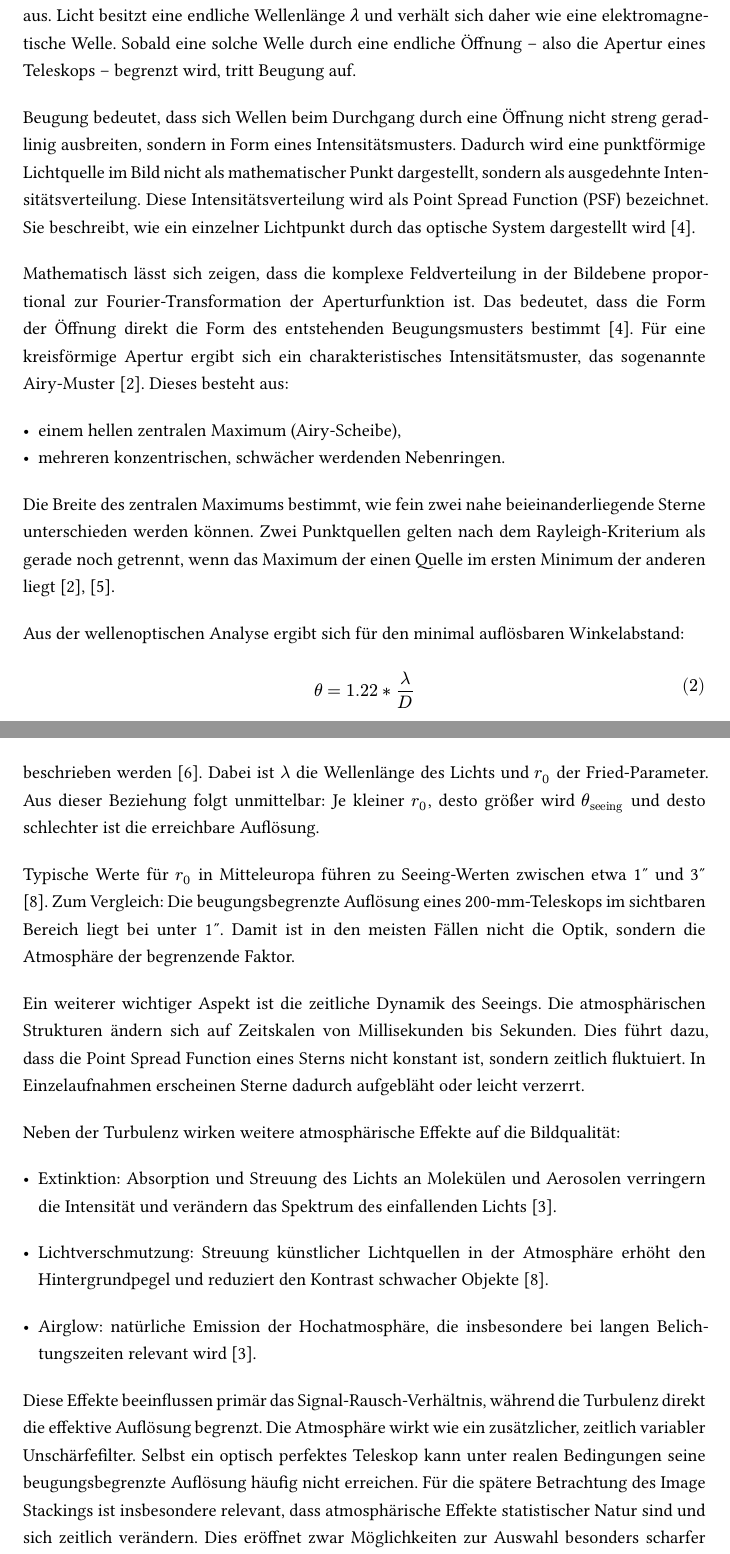
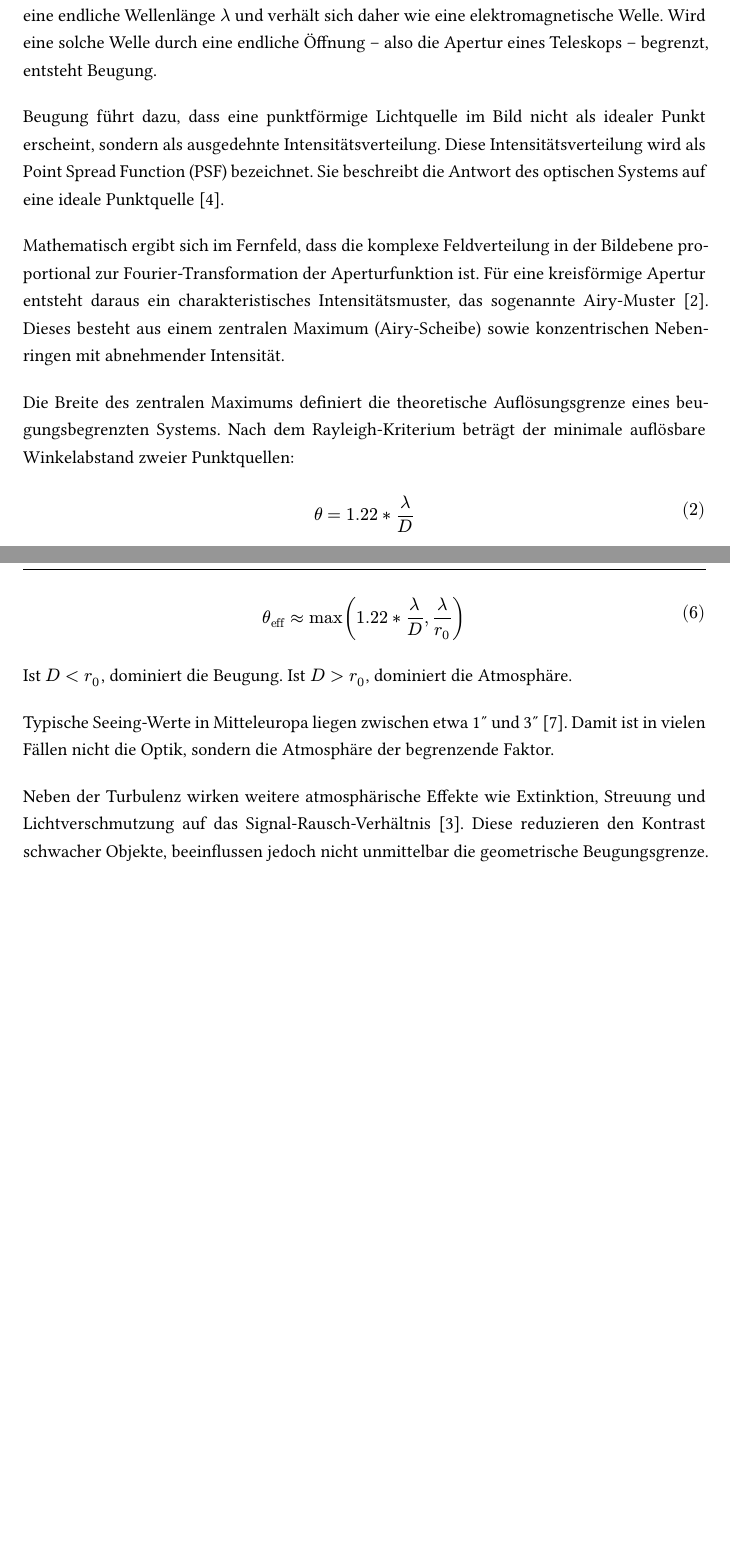
Before and after one commit to eddie-ljb/studienarbeit-astrofotographie, a Typst document (arbeit/clean-dhbw/main.typ): two parts of pages 10 and 12 of 25 before the commit and two parts of pages 11 and 13 of 26 after it, joined at a grey line, cut so that both start at the same text, the shorter picture padded with empty space. The pictures show the PDF file arbeit/clean-dhbw/main.pdf that the author committed with the source.

Commit message:
corrected 2.1

```diff
--- a/arbeit/clean-dhbw/main.typ
+++ b/arbeit/clean-dhbw/main.typ
@@ -114,16 +111,13 @@ Die geometrische Optik beschreibt Licht als Strahlen von Lichtteilchen, sogenann
 
-Beugung bedeutet, dass sich Wellen beim Durchgang durch eine Öffnung nicht streng geradlinig ausbreiten, sondern in Form eines Intensitätsmusters. Dadurch wird eine punktförmige Lichtquelle im Bild nicht als mathematischer Punkt dargestellt, sondern als ausgedehnte Intensitätsverteilung. Diese Intensitätsverteilung wird als Point Spread Function (PSF) bezeichnet. Sie beschreibt, wie ein einzelner Lichtpunkt durch das optische System dargestellt wird #cite(<goodman2005fourier>).
+Die geometrische Optik beschreibt Licht als geradlinig propagierende Strahlen. Für die tatsächliche Detailauflösung eines Teleskops reicht dieses Modell jedoch nicht aus. Licht besitzt eine endliche Wellenlänge $lambda$ und verhält sich daher wie eine elektromagnetische Welle. Wird eine solche Welle durch eine endliche Öffnung – also die Apertur eines Teleskops – begrenzt, entsteht Beugung.
 
-Mathematisch lässt sich zeigen, dass die komplexe Feldverteilung in der Bildebene proportional zur Fourier-Transformation der Aperturfunktion ist. Das bedeutet, dass die Form der Öffnung direkt die Form des entstehenden Beugungsmusters bestimmt #cite(<goodman2005fourier>). Für eine kreisförmige Apertur ergibt sich ein charakteristisches Intensitätsmuster, das sogenannte Airy-Muster #cite(<born1999principles>). Dieses besteht aus:
+Beugung führt dazu, dass eine punktförmige Lichtquelle im Bild nicht als idealer Punkt erscheint, sondern als ausgedehnte Intensitätsverteilung. Diese Intensitätsverteilung wird als Point Spread Function (PSF) bezeichnet. Sie beschreibt die Antwort des optischen Systems auf eine ideale Punktquelle #cite(<goodman2005fourier>).
 
-- einem hellen zentralen Maximum (Airy-Scheibe),
-- mehreren konzentrischen, schwächer werdenden Nebenringen.
+Mathematisch ergibt sich im Fernfeld, dass die komplexe Feldverteilung in der Bildebene proportional zur Fourier-Transformation der Aperturfunktion ist. Für eine kreisförmige Apertur entsteht daraus ein charakteristisches Intensitätsmuster, das sogenannte Airy-Muster #cite(<born1999principles>). Dieses besteht aus einem zentralen Maximum (Airy-Scheibe) sowie konzentrischen Nebenringen mit abnehmender Intensität.
 
-Die Breite des zentralen Maximums bestimmt, wie fein zwei nahe beieinanderliegende Sterne unterschieden werden können. Zwei Punktquellen gelten nach dem Rayleigh-Kriterium als gerade noch getrennt, wenn das Maximum der einen Quelle im ersten Minimum der anderen liegt #cite(<rayleigh1879optics>) #cite(<born1999principles>).
-
-Aus der wellenoptischen Analyse ergibt sich für den minimal auflösbaren Winkelabstand:
+Die Breite des zentralen Maximums definiert die theoretische Auflösungsgrenze eines beugungsbegrenzten Systems. Nach dem Rayleigh-Kriterium beträgt der minimale auflösbare Winkelabstand zweier Punktquellen:
 
 $ theta = 1.22 * lambda / D $
 
-Dabei ist θ der minimale Winkelabstand, λ die Wellenlänge des Lichts und $D$ der Aperturdurchmesser. Die Konstante 1.22 ergibt sich aus der ersten Nullstelle der zugrunde liegenden Bessel-Funktion, welche das Beugungsprofil einer Kreisöffnung beschreibt #cite(<born1999principles>).
+#cite(<rayleigh1879optics>) #cite(<born1999principles>)
 
@@ -148,21 +139,23 @@ Die effektive Winkelauflösung eines atmosphärisch begrenzten Systems kann näh
 
-$ theta_"seeing" ≈ lambda/r_0 $
+$ theta_"seeing" approx lambda / r_0 $
 
-beschrieben werden #cite(<roddier1999adaptive>). Dabei ist $lambda$ die Wellenlänge des Lichts und $r_0$ der Fried-Parameter. Aus dieser Beziehung folgt unmittelbar: Je kleiner $r_0$, desto größer wird $theta_"seeing"$ und desto schlechter ist die erreichbare Auflösung.
+beschreiben #cite(<roddier1999adaptive>).
 
-Typische Werte für $r_0$ in Mitteleuropa führen zu Seeing-Werten zwischen etwa 1″ und 3″ #cite(<tokovinin2002seeing>). Zum Vergleich: Die beugungsbegrenzte Auflösung eines 200-mm-Teleskops im sichtbaren Bereich liegt bei unter 1″. Damit ist in den meisten Fällen nicht die Optik, sondern die Atmosphäre der begrenzende Faktor.
+Damit ergeben sich zwei konkurrierende Auflösungsgrenzen:
 
-Ein weiterer wichtiger Aspekt ist die zeitliche Dynamik des Seeings. Die atmosphärischen Strukturen ändern sich auf Zeitskalen von Millisekunden bis Sekunden. Dies führt dazu, dass die Point Spread Function eines Sterns nicht konstant ist, sondern zeitlich fluktuiert. In Einzelaufnahmen erscheinen Sterne dadurch aufgebläht oder leicht verzerrt.
+- Beugungsgrenze: $ theta_(diff) = 1.22 * lambda / D $
+- Seeing-Grenze: $ theta_"seeing" approx lambda / r_0 $
 
-Neben der Turbulenz wirken weitere atmosphärische Effekte auf die Bildqualität:
+Die tatsächlich erreichbare Winkelauflösung wird durch den jeweils größeren dieser beiden Werte bestimmt. Praktisch gilt daher näherungsweise:
 
-- Extinktion: Absorption und Streuung des Lichts an Molekülen und Aerosolen verringern die Intensität und verändern das Spektrum des einfallenden Lichts #cite(<karttunen2017fundamental>).
+$ theta_"eff" approx max(1.22 * lambda / D, lambda / r_0) $
 
-- Lichtverschmutzung: Streuung künstlicher Lichtquellen in der Atmosphäre erhöht den Hintergrundpegel und reduziert den Kontrast schwacher Objekte #cite(<tokovinin2002seeing>).
+Ist $D < r_0$, dominiert die Beugung.
+Ist $D > r_0$, dominiert die Atmosphäre.
 
-- Airglow: natürliche Emission der Hochatmosphäre, die insbesondere bei langen Belichtungszeiten relevant wird #cite(<karttunen2017fundamental>).
+Typische Seeing-Werte in Mitteleuropa liegen zwischen etwa 1″ und 3″ #cite(<tokovinin2002seeing>). Damit ist in vielen Fällen nicht die Optik, sondern die Atmosphäre der begrenzende Faktor.
 
-Diese Effekte beeinflussen primär das Signal-Rausch-Verhältnis, während die Turbulenz direkt die effektive Auflösung begrenzt. Die Atmosphäre wirkt wie ein zusätzlicher, zeitlich variabler Unschärfefilter. Selbst ein optisch perfektes Teleskop kann unter realen Bedingungen seine beugungsbegrenzte Auflösung häufig nicht erreichen. Für die spätere Betrachtung des Image Stackings ist insbesondere relevant, dass atmosphärische Effekte statistischer Natur sind und sich zeitlich verändern. Dies eröffnet zwar Möglichkeiten zur Auswahl besonders scharfer Einzelbilder (z. B. „Lucky Imaging“), hebt jedoch die grundsätzliche physikalische Limitierung nicht auf.
+Neben der Turbulenz wirken weitere atmosphärische Effekte wie Extinktion, Streuung und Lichtverschmutzung auf das Signal-Rausch-Verhältnis #cite(<karttunen2017fundamental>). Diese reduzieren den Kontrast schwacher Objekte, beeinflussen jedoch nicht unmittelbar die geometrische Beugungsgrenze.
 
 == Sensorik und digitale Bildentstehung
 
```
Also changed, not shown: arbeit/clean-dhbw/main.pdf, arbeit/clean-dhbw/main.typ (32 more changed lines).
